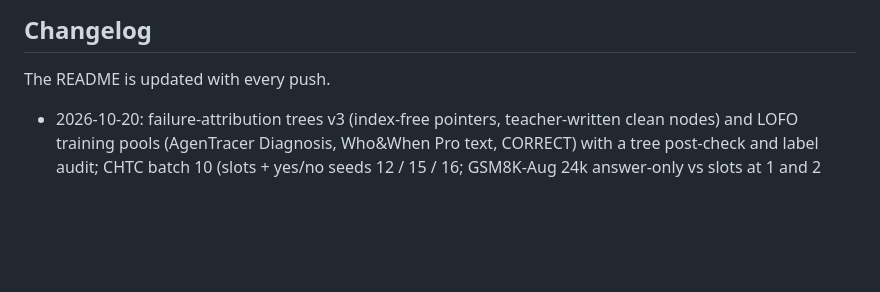
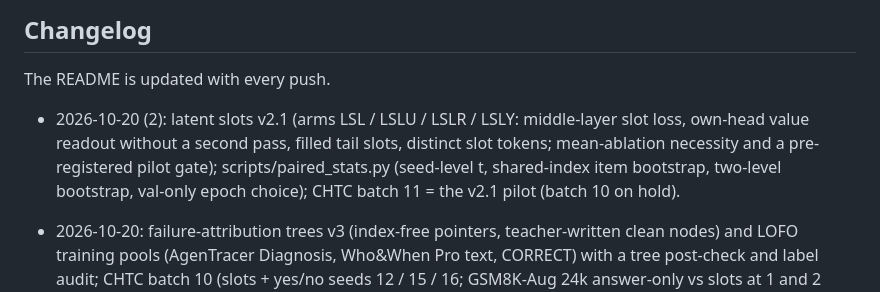
Before and after one commit to soray42/cot-distillation-jev, a Markdown page: README.md, the part around the change. Drawn GitHub-style; blank space fills up the shorter version.

Commit message:
README: changelog (latent slots v2.1, paired_stats, batch 11; batch 10 on hold)

```diff
--- a/README.md
+++ b/README.md
@@ -119,6 +119,7 @@ python scripts/ladder_readout.py 'results/hpc/l4b/*' --out results/ladder_readou
 
 The README is updated with every push.
 
+- 2026-10-20 (2): latent slots v2.1 (arms LSL / LSLU / LSLR / LSLY: middle-layer slot loss, own-head value readout without a second pass, filled tail slots, distinct slot tokens; mean-ablation necessity and a pre-registered pilot gate); scripts/paired_stats.py (seed-level t, shared-index item bootstrap, two-level bootstrap, val-only epoch choice); CHTC batch 11 = the v2.1 pilot (batch 10 on hold).
 - 2026-10-20: failure-attribution trees v3 (index-free pointers, teacher-written clean nodes) and LOFO training pools (AgenTracer Diagnosis, Who&When Pro text, CORRECT) with a tree post-check and label audit; CHTC batch 10 (slots + yes/no seeds 12 / 15 / 16; GSM8K-Aug 24k answer-only vs slots at 1 and 2 epochs).
 - 2026-10-19 (3): CHTC batch 9 (Qwen3.5-9B, MC nodes at 1 epoch, seeds 12 / 13 / 14) for the 9B best-vs-best comparison.
 - 2026-10-19 (2): Tree Forcing v2 latent node slots (arms LS / LSU / LSR / LSY, cb0e84f); CHTC batch 8 (latent-slot pilot);
```
